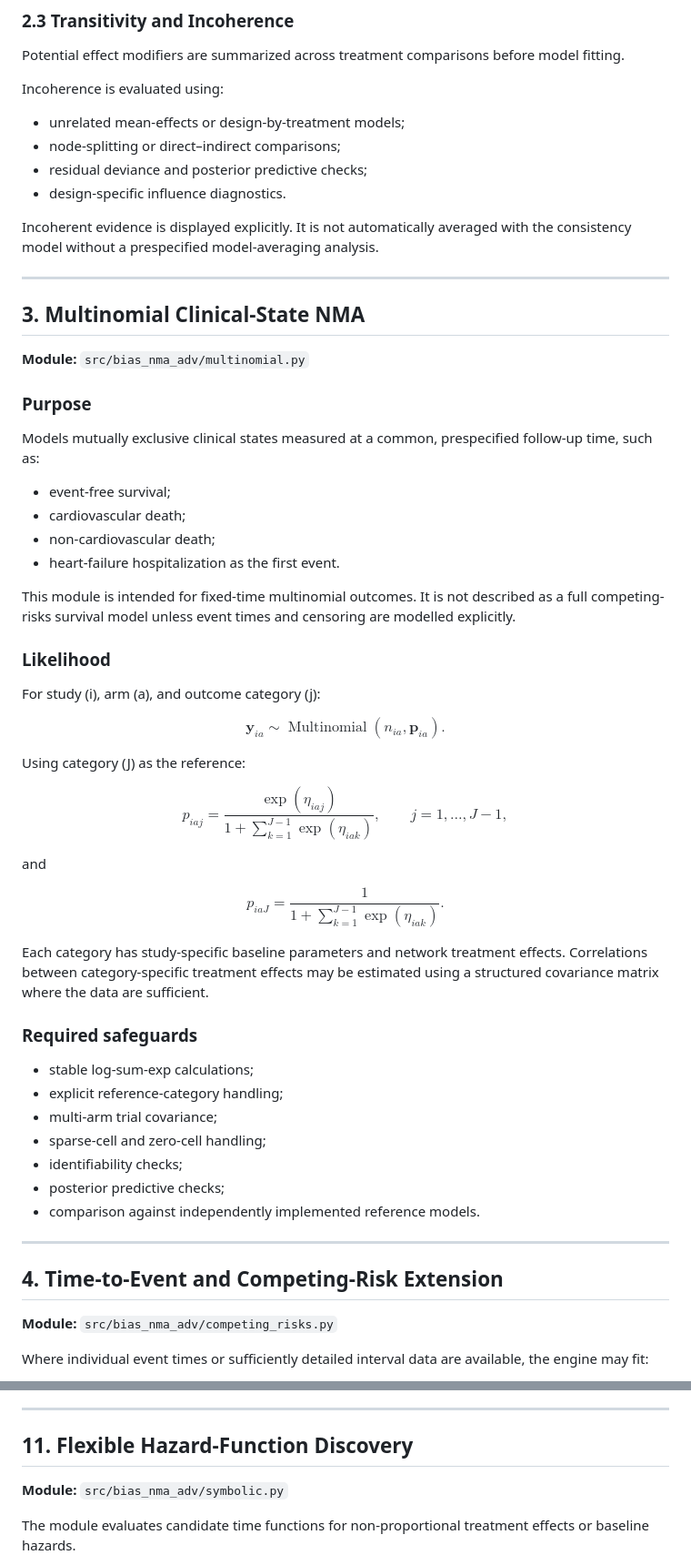
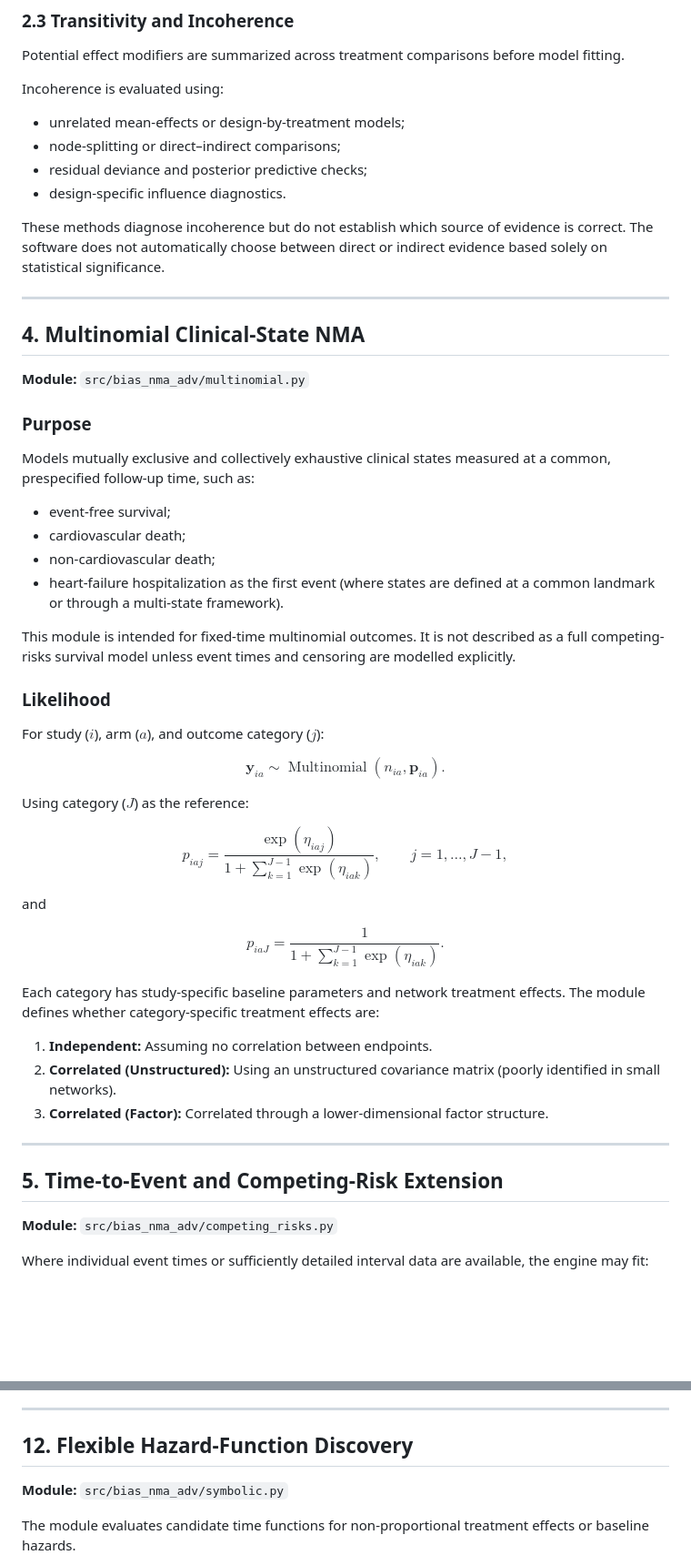
Before and after one commit to mahmood726-cyber/bias-adjusted-nma-adv, a Markdown page: docs/technical_specification.md, 2 parts joined by grey strips. Shown at 91% size. GitHub-like rendering; blank space fills up the shorter version.

```diff
--- a/docs/technical_specification.md
+++ b/docs/technical_specification.md
@@ -69,34 +89,34 @@ Incoherence is evaluated using:
 * residual deviance and posterior predictive checks;
 * design-specific influence diagnostics.
 
-Incoherent evidence is displayed explicitly. It is not automatically averaged with the consistency model without a prespecified model-averaging analysis.
+These methods diagnose incoherence but do not establish which source of evidence is correct. The software does not automatically choose between direct or indirect evidence based solely on statistical significance.
 
 ---
 
-## 3. Multinomial Clinical-State NMA
+## 4. Multinomial Clinical-State NMA
 
 **Module:** `src/bias_nma_adv/multinomial.py`
 
 ### Purpose
 
-Models mutually exclusive clinical states measured at a common, prespecified follow-up time, such as:
+Models mutually exclusive and collectively exhaustive clinical states measured at a common, prespecified follow-up time, such as:
 
 * event-free survival;
 * cardiovascular death;
 * non-cardiovascular death;
-* heart-failure hospitalization as the first event.
+* heart-failure hospitalization as the first event (where states are defined at a common landmark or through a multi-state framework).
 
 This module is intended for fixed-time multinomial outcomes. It is not described as a full competing-risks survival model unless event times and censoring are modelled explicitly.
 
 ### Likelihood
 
-For study (i), arm (a), and outcome category (j):
+For study ($i$), arm ($a$), and outcome category ($j$):
 
 $$
 \mathbf{y}_{ia}\sim \operatorname{Multinomial}\left(n_{ia},\mathbf{p}_{ia}\right).
 $$
 
-Using category (J) as the reference:
+Using category ($J$) as the reference:
 
 $$
 p_{iaj} = \frac{\exp(\eta_{iaj})}{1+\sum_{k=1}^{J-1}\exp(\eta_{iak})}, \qquad j=1,\ldots,J-1,
@@ -108,21 +128,14 @@ $$
 p_{iaJ} = \frac{1}{1+\sum_{k=1}^{J-1}\exp(\eta_{iak})}.
 $$
 
-Each category has study-specific baseline parameters and network treatment effects. Correlations between category-specific treatment effects may be estimated using a structured covariance matrix where the data are sufficient.
-
-### Required safeguards
-
-* stable log-sum-exp calculations;
-* explicit reference-category handling;
-* multi-arm trial covariance;
-* sparse-cell and zero-cell handling;
-* identifiability checks;
-* posterior predictive checks;
-* comparison against independently implemented reference models.
+Each category has study-specific baseline parameters and network treatment effects. The module defines whether category-specific treatment effects are:
+1.  **Independent:** Assuming no correlation between endpoints.
+2.  **Correlated (Unstructured):** Using an unstructured covariance matrix (poorly identified in small networks).
+3.  **Correlated (Factor):** Correlated through a lower-dimensional factor structure.
 
 ---
 
-## 4. Time-to-Event and Competing-Risk Extension
+## 5. Time-to-Event and Competing-Risk Extension
 
 **Module:** `src/bias_nma_adv/competing_risks.py`
 
@@ -329,7 +345,7 @@ Validation includes:
 
 ---
 
-## 11. Flexible Hazard-Function Discovery
+## 12. Flexible Hazard-Function Discovery
 
 **Module:** `src/bias_nma_adv/symbolic.py`
 
```
Also changed, not shown: other parts of docs/technical_specification.md (+111 -27 lines).
